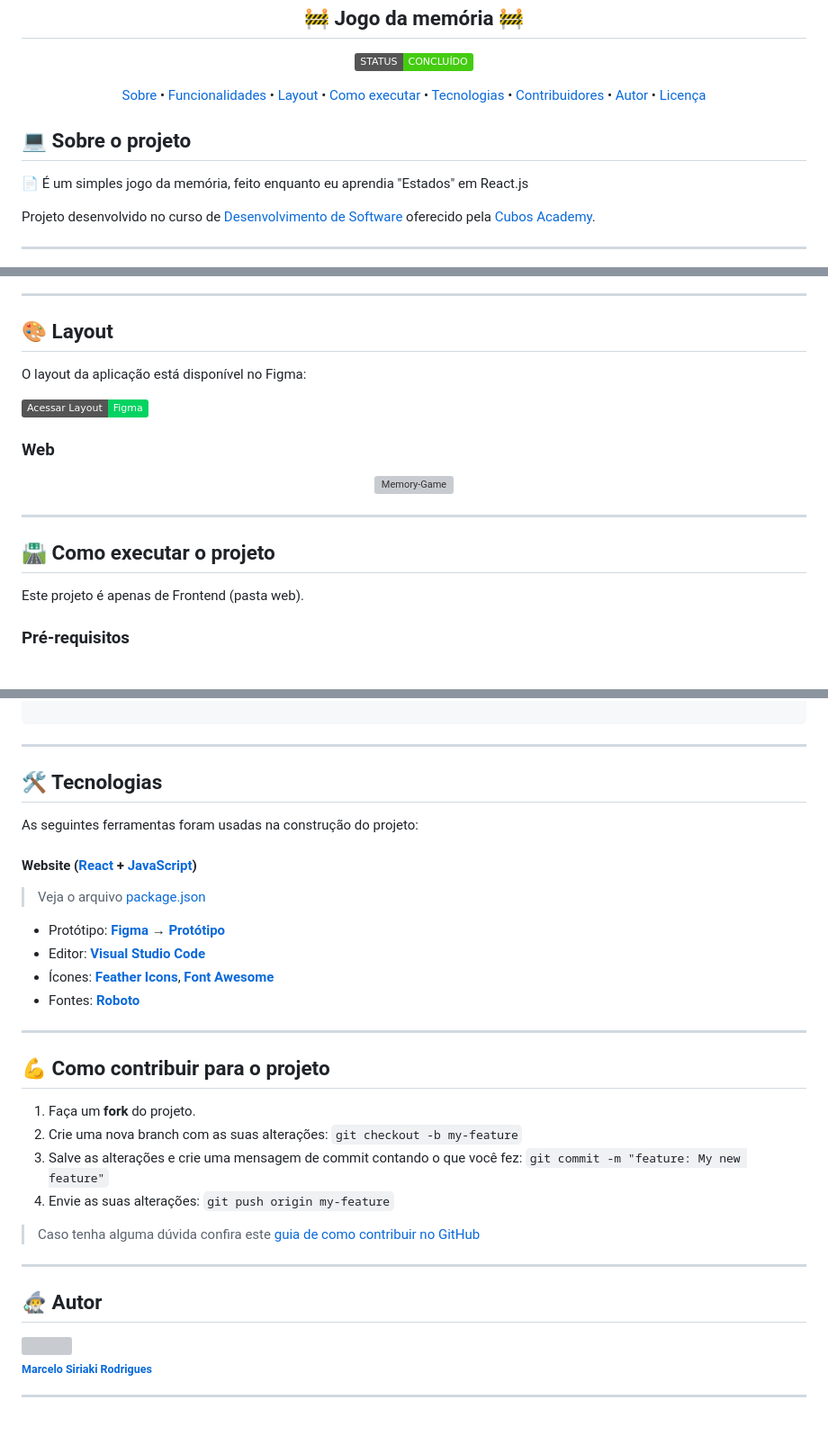
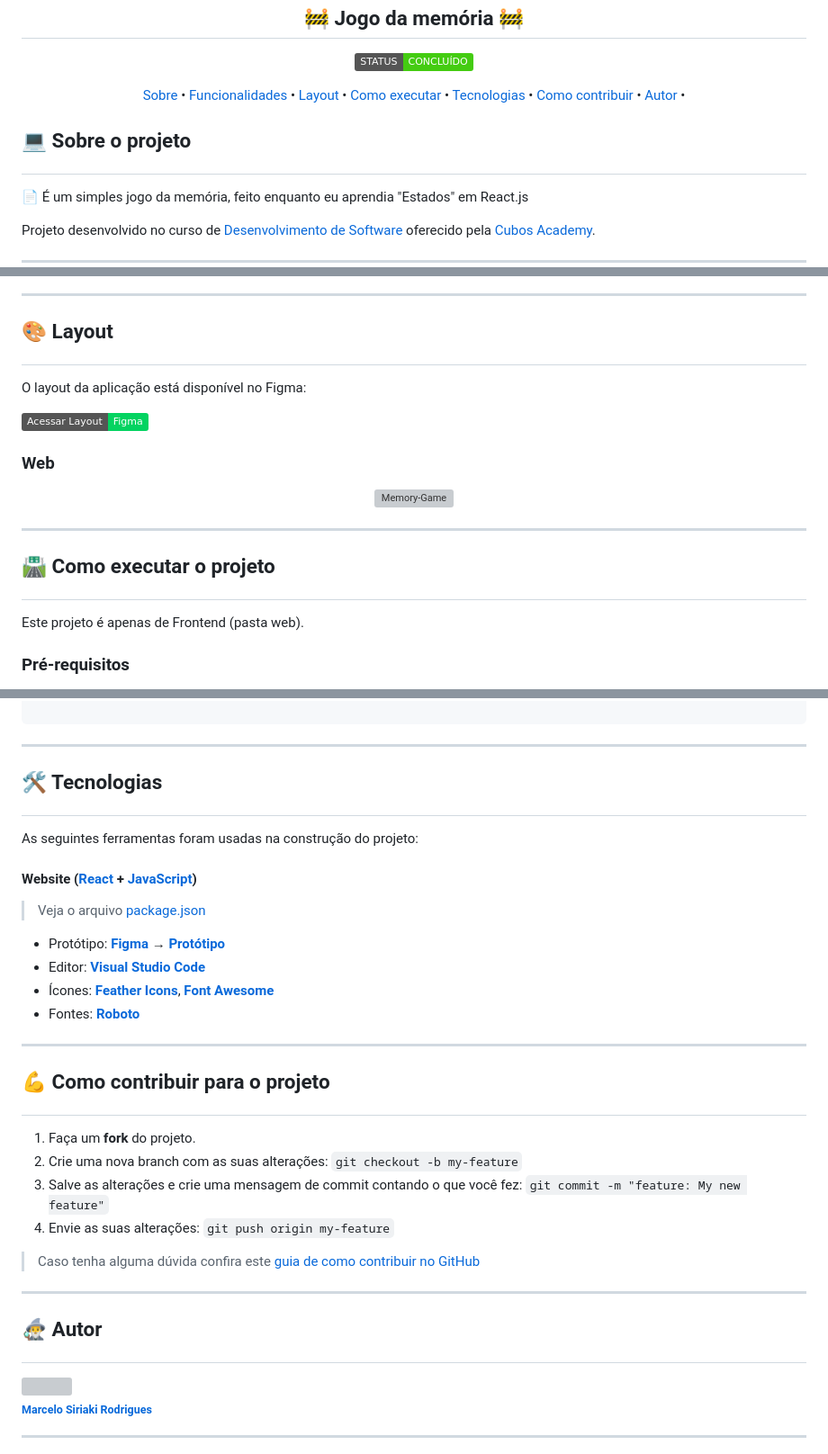
Before and after one commit to Marcelo-Siriaki/memory-game, a Markdown page: README.md, 3 parts joined by grey strips. Shown: that part at 90% size. Rendered like a GitHub page; badges without logos; blank space fills up the shorter version; grey boxes are pictures that could not be loaded.

```diff
--- a/README.md
+++ b/README.md
@@ -7,18 +7,17 @@
 </p>
 
 <p align="center">
- <a href="#-sobre-o-projeto">Sobre</a> •
- <a href="#-funcionalidades">Funcionalidades</a> •
- <a href="#-layout">Layout</a> •
- <a href="#-como-executar-o-projeto">Como executar</a> •
- <a href="#-tecnologias">Tecnologias</a> •
- <a href="#-contribuidores">Contribuidores</a> •
- <a href="#-autor">Autor</a> •
- <a href="#user-content--licença">Licença</a>
+ <a href="#sobre">Sobre</a> •
+ <a href="#funcionalidades">Funcionalidades</a> •
+ <a href="#layout">Layout</a> •
+ <a href="#como-executar">Como executar</a> •
+ <a href="#tecnologias">Tecnologias</a> •
+ <a href="#como-contribuir">Como contribuir</a> •
+ <a href="#autor">Autor</a> •
 </p>
 
 
-## 💻 Sobre o projeto
+## 💻 Sobre o projeto <p id="sobre"/>
 
 📄 É um simples jogo da memória, feito enquanto eu aprendia "Estados" em React.js
 
@@ -35,7 +34,7 @@ Projeto desenvolvido no curso de  [Desenvolvimento de Software](https://cubos.ac
 
 ---
 
-## 🎨 Layout
+## 🎨 Layout <p id="layout"/>
 
 O layout da aplicação está disponível no Figma:
 
@@ -52,7 +51,7 @@ O layout da aplicação está disponível no Figma:
 
 ---
 
-## 🛣️ Como executar o projeto
+## 🛣️ Como executar o projeto <p id="como-executar"/>
 
 Este projeto é apenas de Frontend (pasta web).
 
@@ -85,7 +84,7 @@ $ npm run start
 
 ---
 
-## 🛠 Tecnologias
+## 🛠 Tecnologias <p id="tecnologias"/>
 
 As seguintes ferramentas foram usadas na construção do projeto:
 
@@ -99,7 +98,7 @@ As seguintes ferramentas foram usadas na construção do projeto:
 
 ---
 
-## 💪 Como contribuir para o projeto
+## 💪 Como contribuir para o projeto <p id="como-contribuir"/>
 
 1. Faça um **fork** do projeto.
 2. Crie uma nova branch com as suas alterações: `git checkout -b my-feature`
@@ -109,7 +108,7 @@ As seguintes ferramentas foram usadas na construção do projeto:
 
 ---
 
-## 🧙‍♂️ Autor
+## 🧙‍♂️ Autor <p id="autor"/>
 
 <a href="https://www.linkedin.com/in/msiriaki/">
  <img style="border-radius: 50%;" src="./assets/Marcelo profile.jpg" width="100px;" alt=""/>
```
Also changed, not shown: other parts of README.md (+1 -1 lines).
